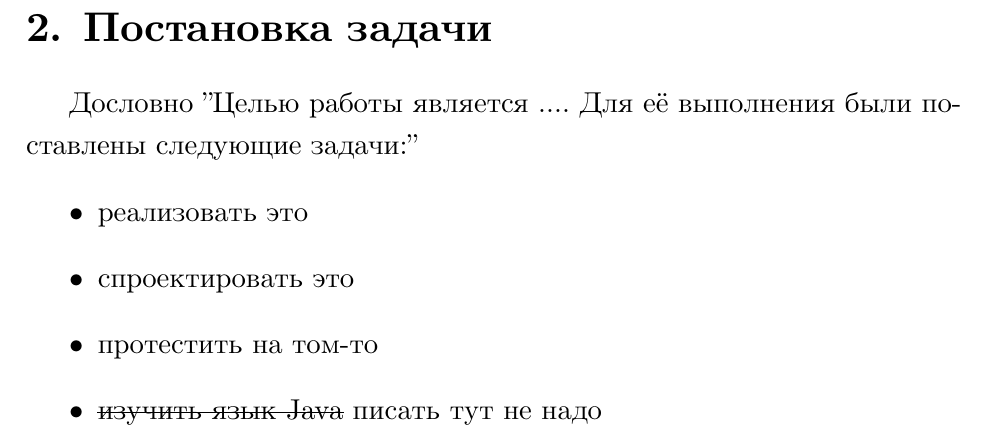
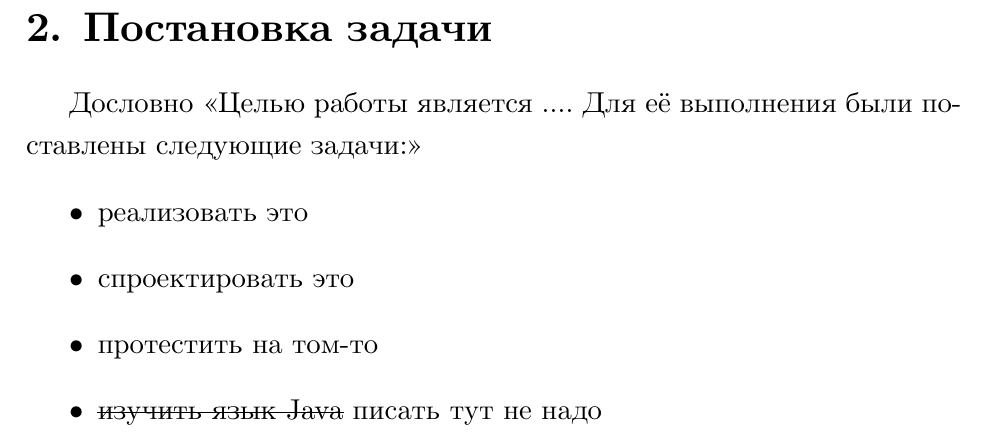
Before and after one commit to spbu-se/matmex-diploma-template, a LaTeX thesis (vkr.tex, which reads task.tex): part of page 4 of 6, cut so that both start at the same text. Compiled offline with XeLaTeX.

Commit message:
WIP
Signed-off-by: Kakadu <Kakadu@pm.me>

```diff
--- a/task.tex
+++ b/task.tex
@@ -1,5 +1,5 @@
 % !TeX spellcheck = ru_RU
- Дословно "Целью работы является .... Для её выполнения были поставлены следующие задачи:"
+ Дословно <<Целью работы является .... Для её выполнения были поставлены следующие задачи:>>
  \begin{itemize}
  \item реализовать это
  \item спроектировать это
```
